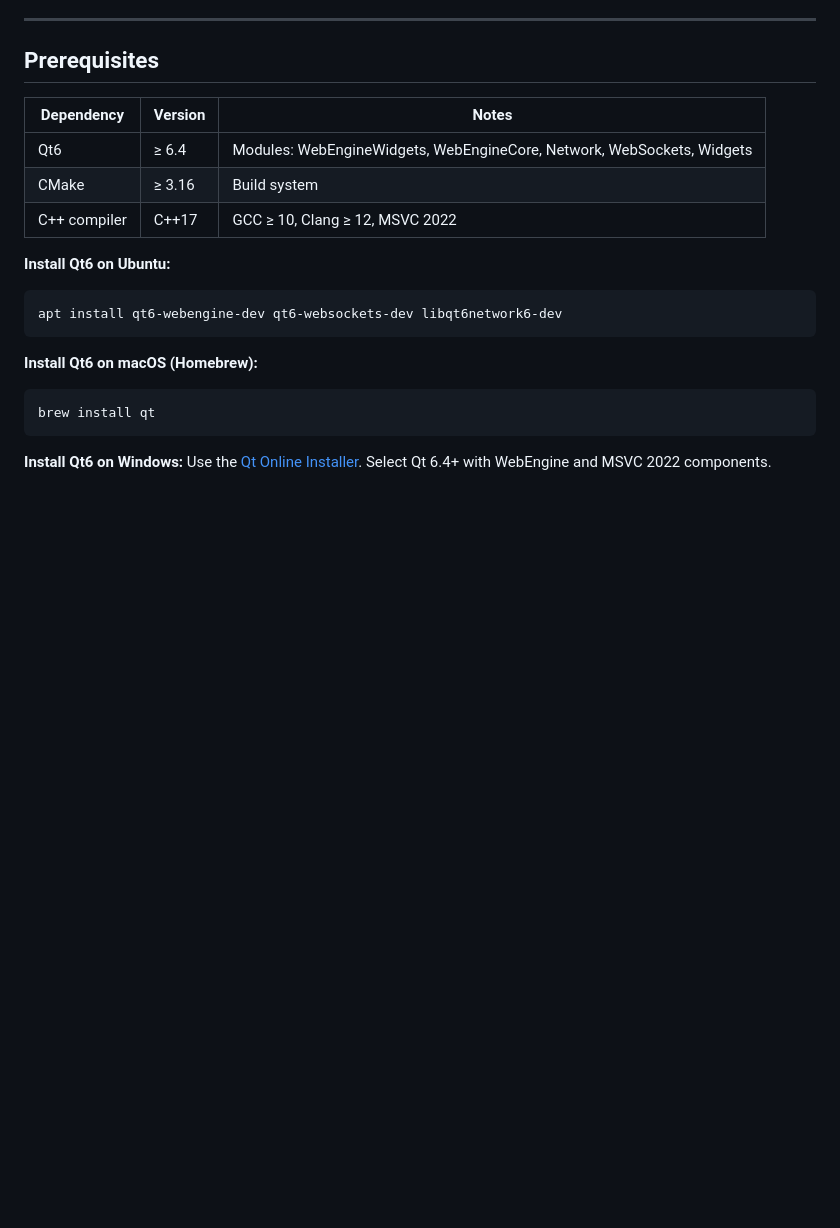
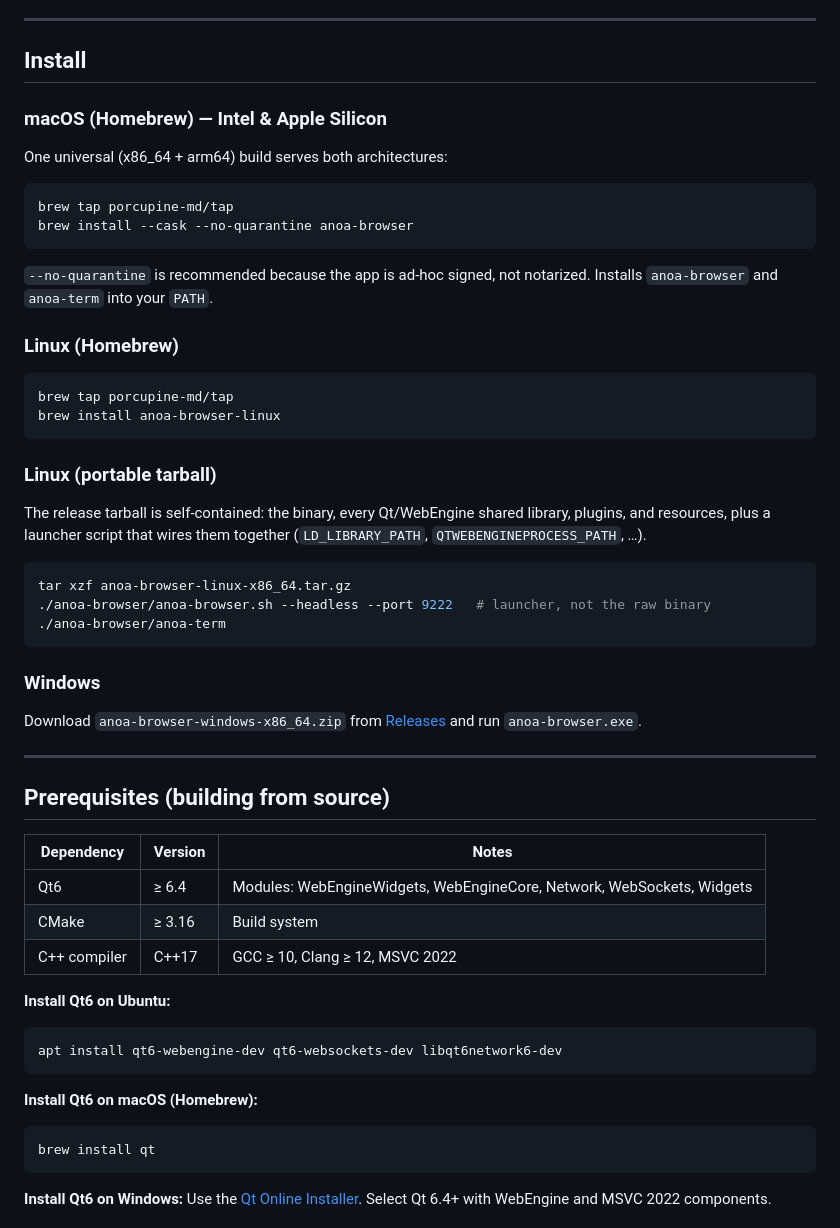
Before and after one commit to anak10thn/anoa-browser, a Markdown page: README.md, the part around the change. Rendered like a GitHub page; blank space fills up the shorter version.

Commit message:
docs(readme): add Homebrew and portable install instructions

````diff
--- a/README.md
+++ b/README.md
@@ -23,7 +23,43 @@ Works with Playwright, Puppeteer, and any other CDP client that connects to a Ch
 
 ---
 
-## Prerequisites
+## Install
+
+### macOS (Homebrew) — Intel & Apple Silicon
+
+One universal (x86_64 + arm64) build serves both architectures:
+
+```bash
+brew tap porcupine-md/tap
+brew install --cask --no-quarantine anoa-browser
+```
+
+`--no-quarantine` is recommended because the app is ad-hoc signed, not notarized. Installs `anoa-browser` and `anoa-term` into your `PATH`.
+
+### Linux (Homebrew)
+
+```bash
+brew tap porcupine-md/tap
+brew install anoa-browser-linux
+```
+
+### Linux (portable tarball)
+
+The release tarball is self-contained: the binary, every Qt/WebEngine shared library, plugins, and resources, plus a launcher script that wires them together (`LD_LIBRARY_PATH`, `QTWEBENGINEPROCESS_PATH`, …).
+
+```bash
+tar xzf anoa-browser-linux-x86_64.tar.gz
+./anoa-browser/anoa-browser.sh --headless --port 9222   # launcher, not the raw binary
+./anoa-browser/anoa-term
+```
+
+### Windows
+
+Download `anoa-browser-windows-x86_64.zip` from [Releases](https://github.com/porcupine-md/anoa-browser/releases) and run `anoa-browser.exe`.
+
+---
+
+## Prerequisites (building from source)
 
 | Dependency | Version | Notes |
 |---|---|---|
````
